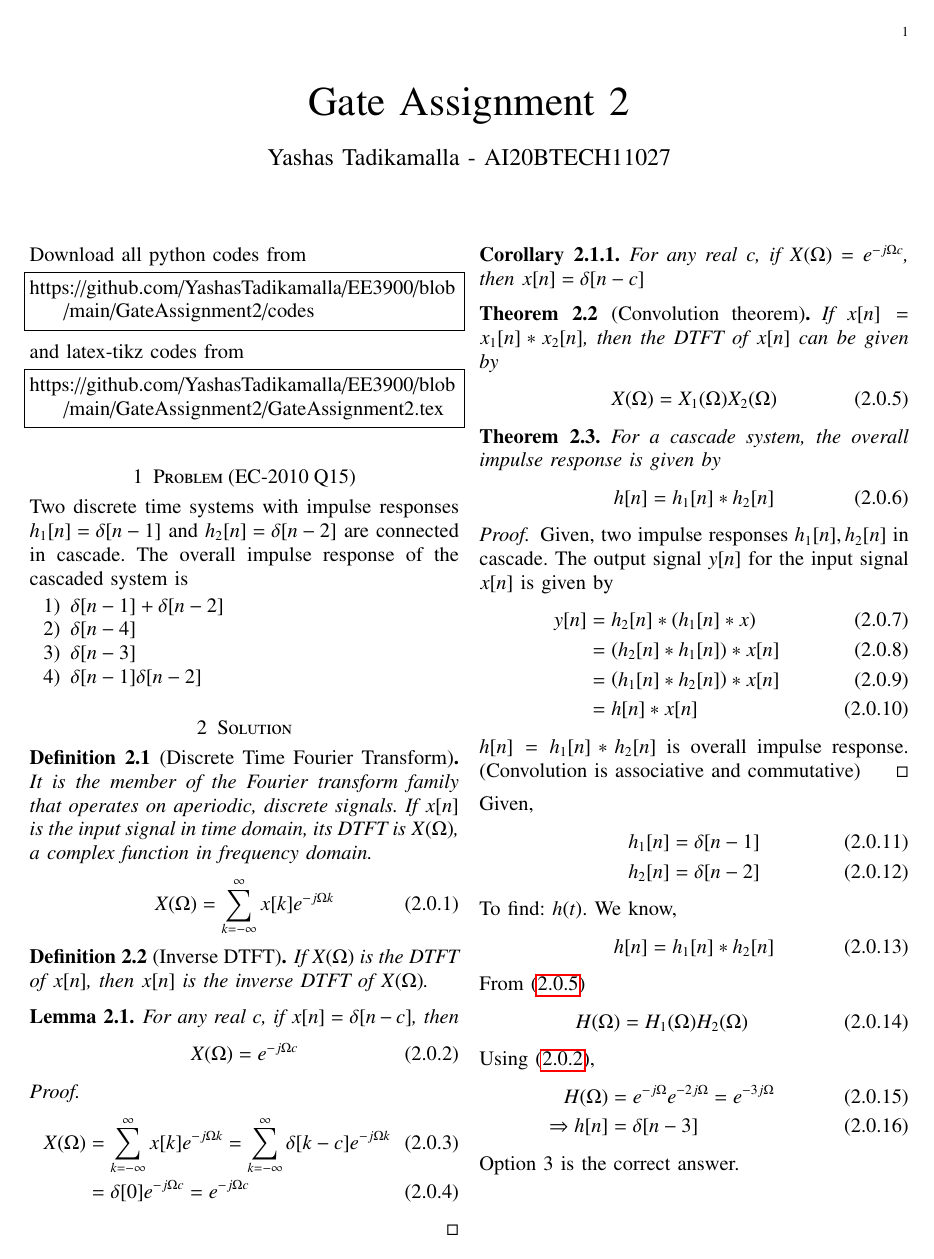
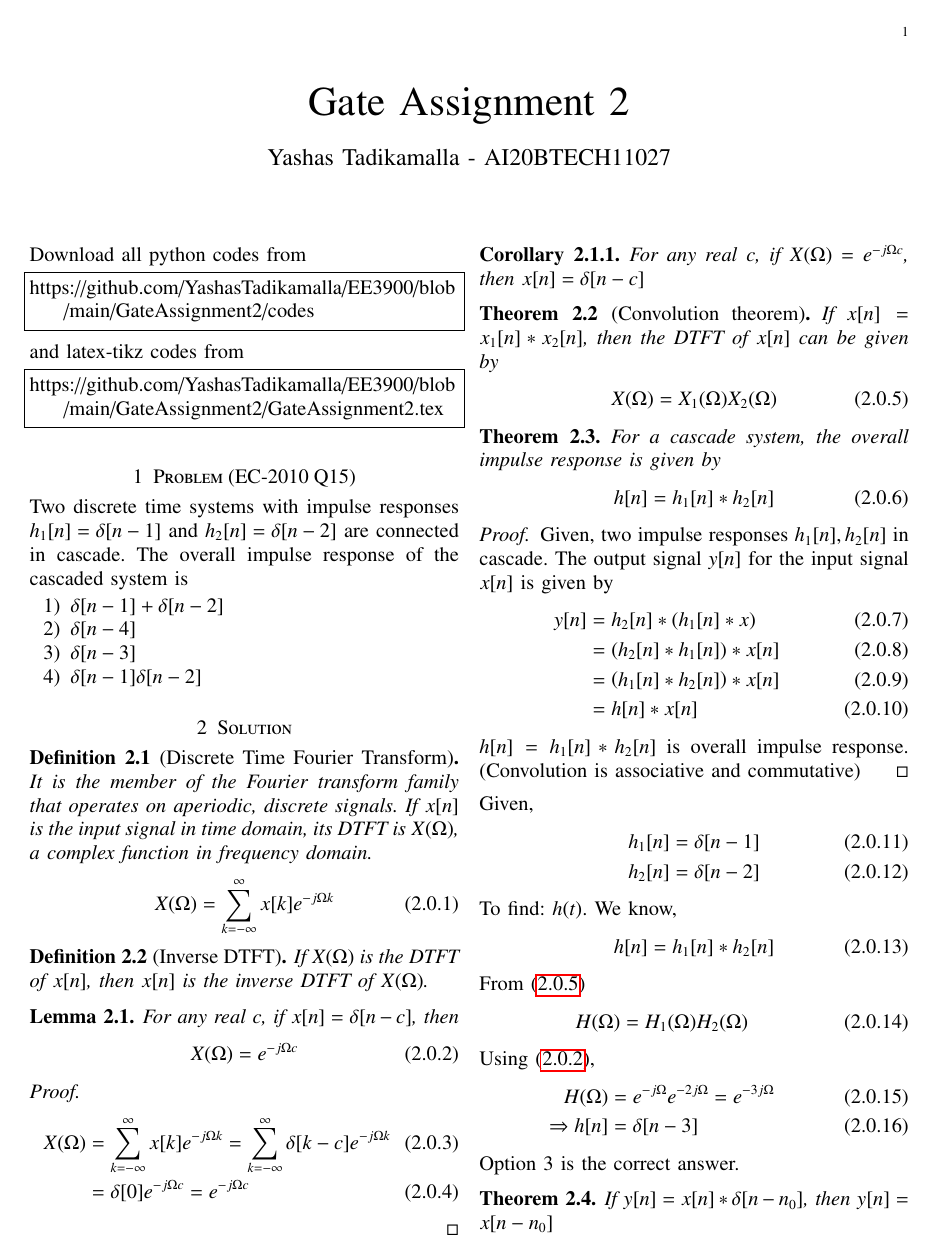
Before and after one commit to YashasTadikamalla/EE3900, a LaTeX problem sheet (GateAssignment2/GateAssignment2.tex): page 1 of 2. Compiled offline with pdfLaTeX.

Commit message:
Add files via upload

```diff
--- a/GateAssignment2/GateAssignment2.tex
+++ b/GateAssignment2/GateAssignment2.tex
@@ -207,6 +207,16 @@ H(\Omega)&=e^{-j\Omega}e^{-2j\Omega}=e^{-3j\Omega}\\
 \Rightarrow h[n]&=\delta[n-3]
 \end{align}
 Option 3 is the correct answer.
+\begin{theorem}
+If $y[n]=x[n]*\delta[n-n_0]$, then $y[n]=x[n-n_0]$
+\end{theorem}
+\begin{proof}
+\begin{align}
+    y[n]&=x[n]*\delta[n-n_0]\\
+    &=\displaystyle\sum_{k=-\infty}^{\infty} x[k]\delta[n-n_0-k]\\
+    &=x[n-n_0]
+\end{align}
+\end{proof}
 \begin{figure}[!h]
  \centering
  \includegraphics[width=\columnwidth]{GateAssignment2(1).png}
```
Also changed, not shown: GateAssignment2/GateAssignment2.pdf, GateAssignment2/GateAssignment2.tex (2 more changed lines).
